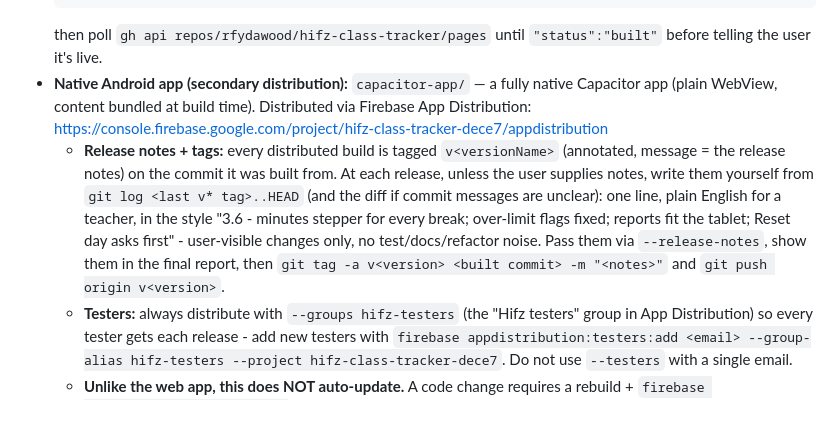
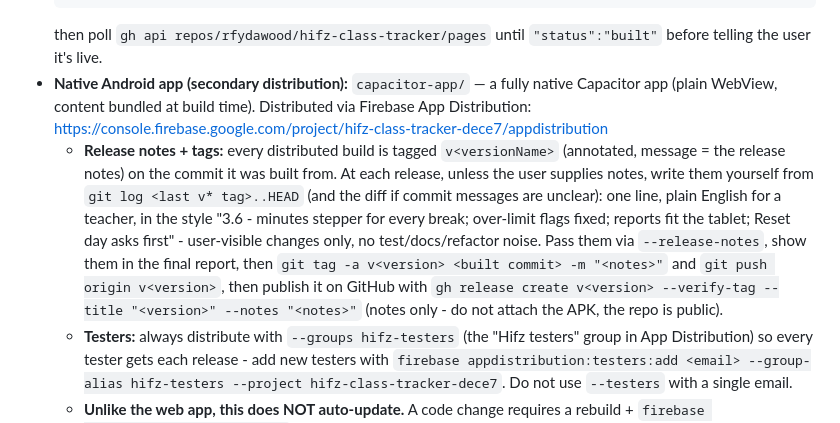
Before and after one commit to rfydawood/hifz-class-tracker, a Markdown page: CLAUDE.md, the part around the change. Drawn GitHub-style.

Commit message:
Docs: publish a GitHub release for each native build
Co-Authored-By: Claude Opus 5.5 <noreply@anthropic.com>

````diff
--- a/CLAUDE.md
+++ b/CLAUDE.md
@@ -11,7 +11,7 @@ Classroom attendance/break tracker for a hifz teacher (Rafaye's contact: rfy.daw
   ```
   then poll `gh api repos/rfydawood/hifz-class-tracker/pages` until `"status":"built"` before telling the user it's live.
 - **Native Android app (secondary distribution):** `capacitor-app/` — a fully native Capacitor app (plain WebView, content bundled at build time). Distributed via Firebase App Distribution: https://console.firebase.google.com/project/hifz-class-tracker-dece7/appdistribution
-  - **Release notes + tags:** every distributed build is tagged `v<versionName>` (annotated, message = the release notes) on the commit it was built from. At each release, unless the user supplies notes, write them yourself from `git log <last v* tag>..HEAD` (and the diff if commit messages are unclear): one line, plain English for a teacher, in the style "3.6 - minutes stepper for every break; over-limit flags fixed; reports fit the tablet; Reset day asks first" - user-visible changes only, no test/docs/refactor noise. Pass them via `--release-notes`, show them in the final report, then `git tag -a v<version> <built commit> -m "<notes>"` and `git push origin v<version>`.
+  - **Release notes + tags:** every distributed build is tagged `v<versionName>` (annotated, message = the release notes) on the commit it was built from. At each release, unless the user supplies notes, write them yourself from `git log <last v* tag>..HEAD` (and the diff if commit messages are unclear): one line, plain English for a teacher, in the style "3.6 - minutes stepper for every break; over-limit flags fixed; reports fit the tablet; Reset day asks first" - user-visible changes only, no test/docs/refactor noise. Pass them via `--release-notes`, show them in the final report, then `git tag -a v<version> <built commit> -m "<notes>"` and `git push origin v<version>`, then publish it on GitHub with `gh release create v<version> --verify-tag --title "<version>" --notes "<notes>"` (notes only - do not attach the APK, the repo is public).
   - **Testers:** always distribute with `--groups hifz-testers` (the "Hifz testers" group in App Distribution) so every tester gets each release - add new testers with `firebase appdistribution:testers:add <email> --group-alias hifz-testers --project hifz-class-tracker-dece7`. Do not use `--testers` with a single email.
   - **Unlike the web app, this does NOT auto-update.** A code change requires a rebuild + `firebase appdistribution:distribute` to reach testers. See README.md "Rebuilding the native app" for the exact steps. Bump `versionCode`/`versionName` in `capacitor-app/android/app/build.gradle` each time.
   - `android-app/` (Bubblewrap/Trusted Web Activity) is the **abandoned first attempt** — kept for reference, never build or distribute from it again. It failed because Digital Asset Links verification requires `assetlinks.json` at the true root of `rfydawood.github.io`, which this project doesn't control (only the `/hifz-class-tracker/` subpath) — confirmed via Google's own verification API rejecting the subpath. Symptom was: installed app fell back to a browser view with an address bar, and Chrome's own PWA-install prompt fired on top of it (looked like "opens and asks to install again").
````
